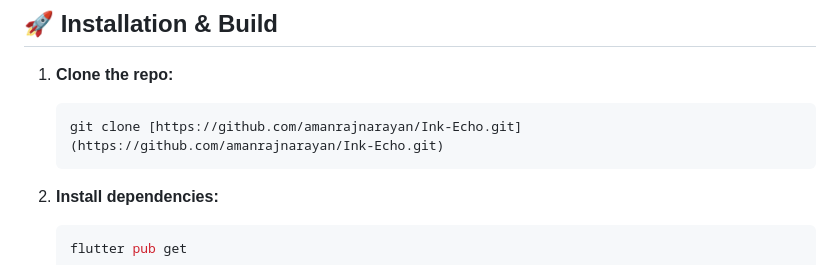
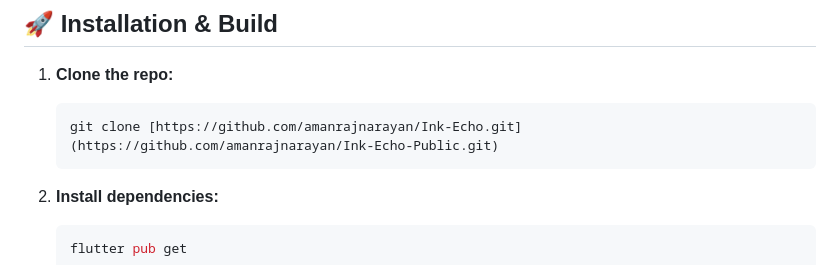
Before and after one commit to amanrajnarayan/Ink-And-Echo-Public, a Markdown page: README.md, the part around the change. Rendered like a GitHub page.

````diff
--- a/README.md
+++ b/README.md
@@ -56,7 +56,7 @@ To handle modern "Scoped Storage" boundaries, the **Time Machine** architecture
 
 1.  **Clone the repo:**
     ```bash
-    git clone [https://github.com/amanrajnarayan/Ink-Echo.git](https://github.com/amanrajnarayan/Ink-Echo.git)
+    git clone [https://github.com/amanrajnarayan/Ink-Echo.git](https://github.com/amanrajnarayan/Ink-Echo-Public.git)
     ```
 
 2.  **Install dependencies:**
````
